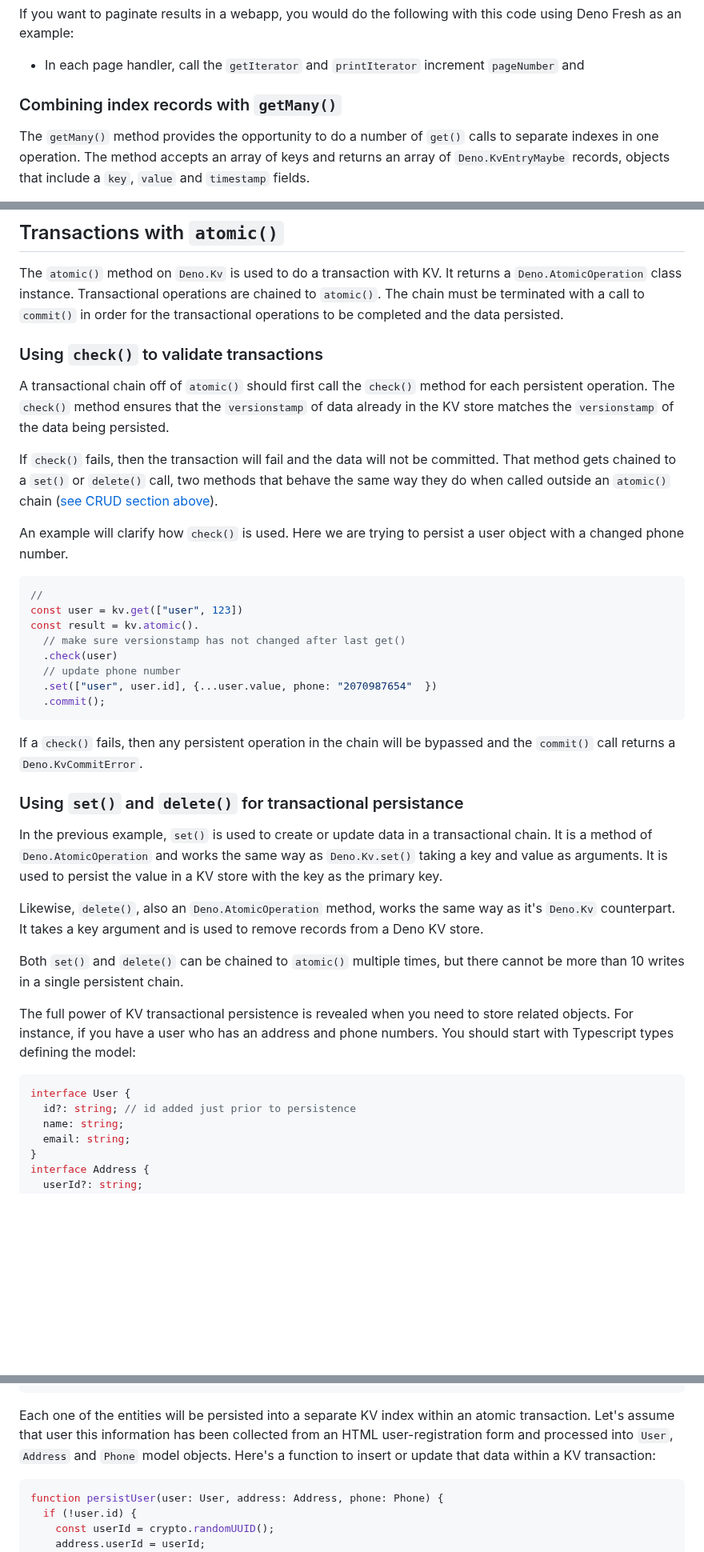
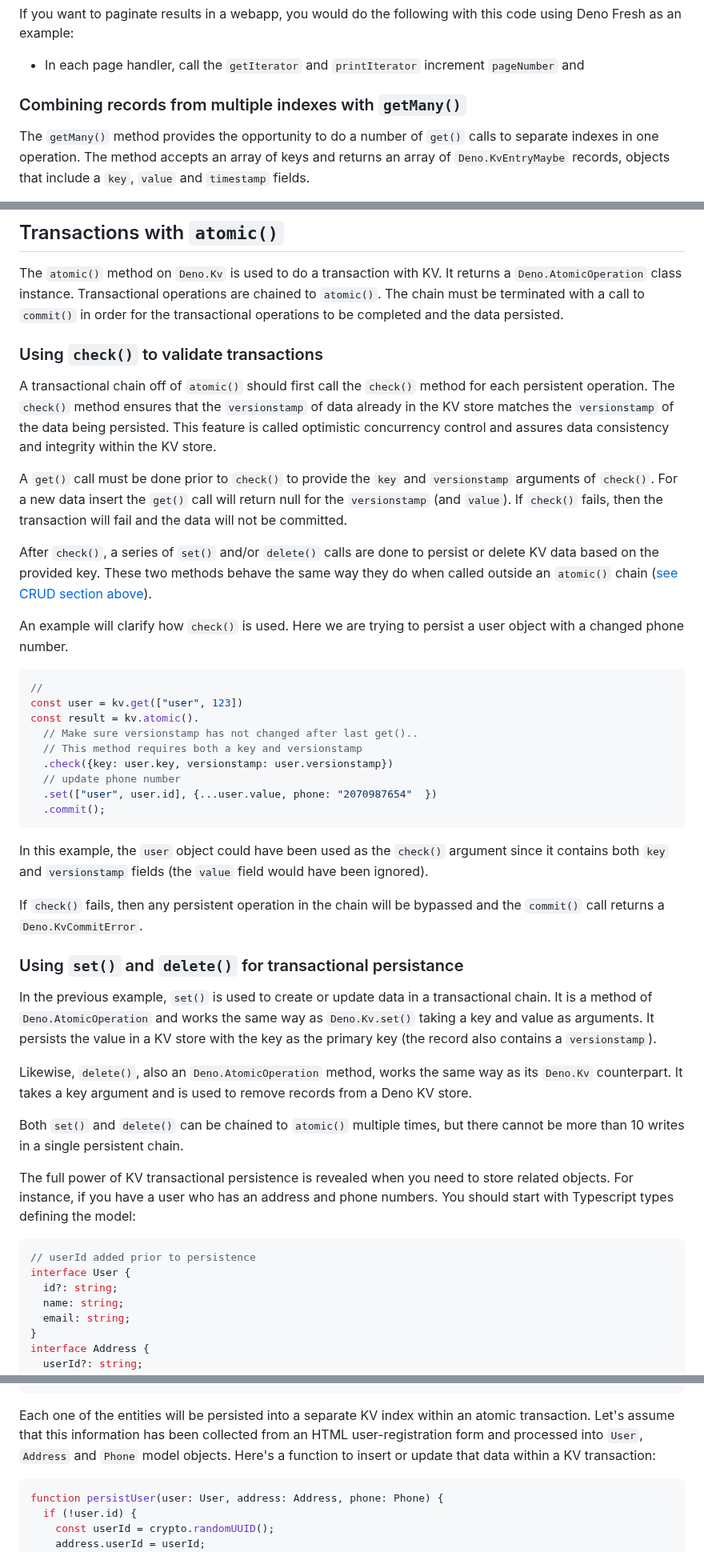
Before and after one commit to cdoremus/deno-blog, a Markdown page: posts/DRAFT_A_Comprehensive_Guide_to_Deno_KV.2023-06-11.md, 3 parts joined by grey strips. Shown at 80% size. GitHub-like rendering; blank space fills up the shorter version.

````diff
--- a/posts/DRAFT_A_Comprehensive_Guide_to_Deno_KV.2023-06-11.md
+++ b/posts/DRAFT_A_Comprehensive_Guide_to_Deno_KV.2023-06-11.md
@@ -373,7 +373,8 @@ while (cursor !== "") {
 ```
 If you want to paginate results in a webapp, you would do the following with this code using Deno Fresh as an example:
 - In each page handler, call the `getIterator` and `printIterator` increment `pageNumber` and
-### Combining index records with `getMany()`
+
+### Combining records from multiple indexes with `getMany()`
 
 The `getMany()` method provides the opportunity to do a number of `get()` calls to separate indexes in one operation. The method accepts an array of keys and returns an array of `Deno.KvEntryMaybe` records, objects that include a `key`, `value` and `timestamp` fields.
 
@@ -412,11 +413,15 @@ The `getMany()` method takes a second argument, `options` which is optional. The
 
 The `atomic()` method on `Deno.Kv` is used to do a transaction with KV. It returns a `Deno.AtomicOperation` class instance. Transactional operations are chained to `atomic()`. The chain must be terminated with a call to `commit()` in order for the transactional operations to be completed and the data persisted.
 
+
 ### Using `check()` to validate transactions
 
-A transactional chain off of `atomic()` should first call the `check()` method for each persistent operation. The `check()` method ensures that the `versionstamp` of data already in the KV store matches the `versionstamp` of the data being persisted.
 
-If `check()` fails, then the transaction will fail and the data will not be committed. That method gets chained to a  `set()` or `delete()` call, two methods that behave the same way they do when called outside an `atomic()` chain ([see CRUD section above](#crud-operations)).
+A transactional chain off of `atomic()` should first call the `check()` method for each persistent operation. The `check()` method ensures that the `versionstamp` of data already in the KV store matches the `versionstamp` of the data being persisted. This feature is called optimistic concurrency control and assures data consistency and integrity within the KV store.
+
+A `get()` call must be done prior to `check()` to provide the `key` and `versionstamp` arguments of `check()`. For a new data insert the `get()` call will return null for the `versionstamp` (and `value`). If `check()` fails, then the transaction will fail and the data will not be committed.
+
+After `check()`, a series of `set()` and/or `delete()` calls are done to persist or delete KV data based on the provided key. These two methods behave the same way they do when called outside an `atomic()` chain ([see CRUD section above](#crud-operations)).
 
 An example will clarify how `check()` is used. Here we are trying to persist a user object with a changed phone number.
 
@@ -424,26 +429,30 @@ An example will clarify how `check()` is used. Here we are trying to persist a u
 //
 const user = kv.get(["user", 123])
 const result = kv.atomic().
-  // make sure versionstamp has not changed after last get()
-  .check(user)
+  // Make sure versionstamp has not changed after last get()..
+  // This method requires both a key and versionstamp
+  .check({key: user.key, versionstamp: user.versionstamp})
   // update phone number
   .set(["user", user.id], {...user.value, phone: "2070987654"  })
   .commit();
 ```
-If a `check()` fails, then any persistent operation in the chain will be bypassed and the `commit()` call returns a `Deno.KvCommitError`.
+In this example, the `user` object could have been used as the `check()` argument since it contains both `key` and `versionstamp` fields (the `value` field would have been ignored).
+
+If `check()` fails, then any persistent operation in the chain will be bypassed and the `commit()` call returns a `Deno.KvCommitError`.
 
 ### Using `set()` and `delete()` for transactional persistance
 
-In the previous example, `set()` is used to create or update data in a transactional chain. It is a method of `Deno.AtomicOperation` and works the same way as `Deno.Kv.set()` taking a key and value as arguments. It is used to persist the value in a KV store with the key as the primary key.
+In the previous example, `set()` is used to create or update data in a transactional chain. It is a method of `Deno.AtomicOperation` and works the same way as `Deno.Kv.set()` taking a key and value as arguments. It persists the value in a KV store with the key as the primary key (the record also contains a `versionstamp`).
 
-Likewise, `delete()`, also an `Deno.AtomicOperation` method, works the same way as it's `Deno.Kv` counterpart. It takes a key argument and is used to remove records from a Deno KV store.
+Likewise, `delete()`, also an `Deno.AtomicOperation` method, works the same way as its `Deno.Kv` counterpart. It takes a key argument and is used to remove records from a Deno KV store.
 
 Both `set()` and `delete()` can be chained to `atomic()` multiple times, but there cannot be more than 10 writes in a single persistent chain.
 
 The full power of KV transactional persistence is revealed when you need to store related objects. For instance, if you have a user who has an address and phone numbers. You should start with Typescript types defining the model:
 ```ts
+// userId added prior to persistence
 interface User {
-  id?: string; // id added just prior to persistence
+  id?: string;
   name: string;
   email: string;
 }
@@ -462,7 +471,7 @@ interface Phone {
   home?: string;
 }
 ```
-Each one of the entities will be persisted into a separate KV index within an atomic transaction. Let's assume that user this information has been collected from an HTML user-registration form and processed into `User`, `Address` and `Phone` model objects. Here's a function to insert or update that data within a KV transaction:
+Each one of the entities will be persisted into a separate KV index within an atomic transaction. Let's assume that this information has been collected from an HTML user-registration form and processed into `User`, `Address` and `Phone` model objects. Here's a function to insert or update that data within a KV transaction:
 ```ts
 function persistUser(user: User, address: Address, phone: Phone) {
   if (!user.id) {
````
Also changed, not shown: other parts of posts/DRAFT_A_Comprehensive_Guide_to_Deno_KV.2023-06-11.md (+65 -12 lines).
